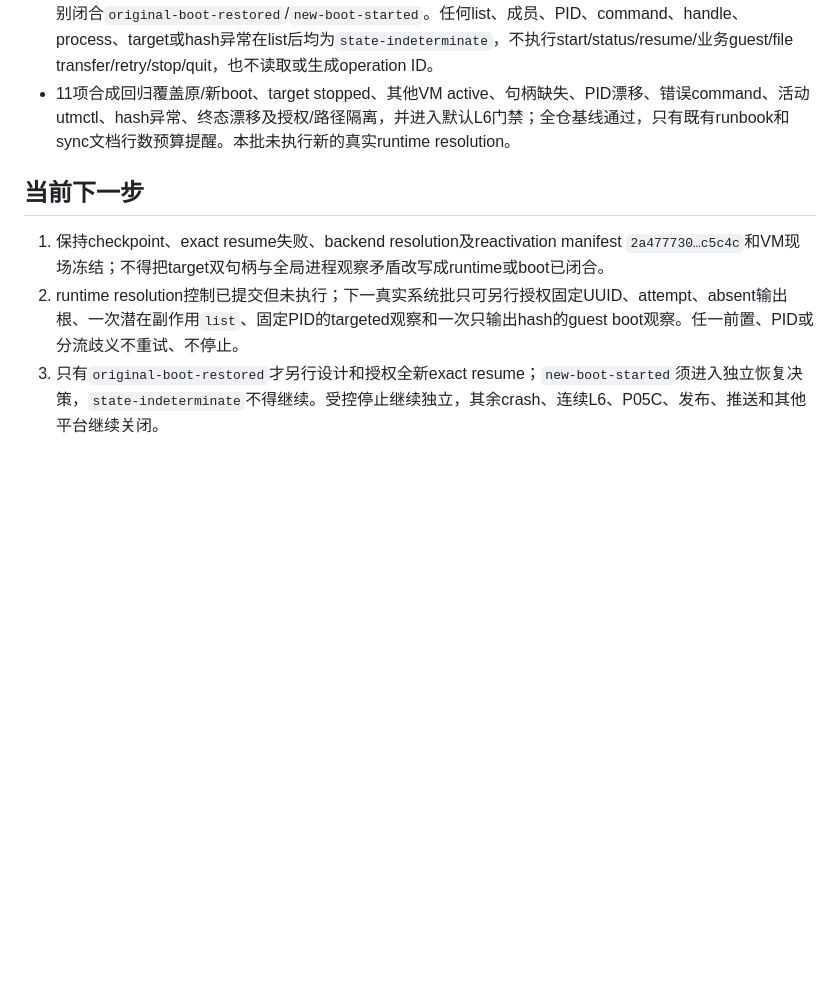
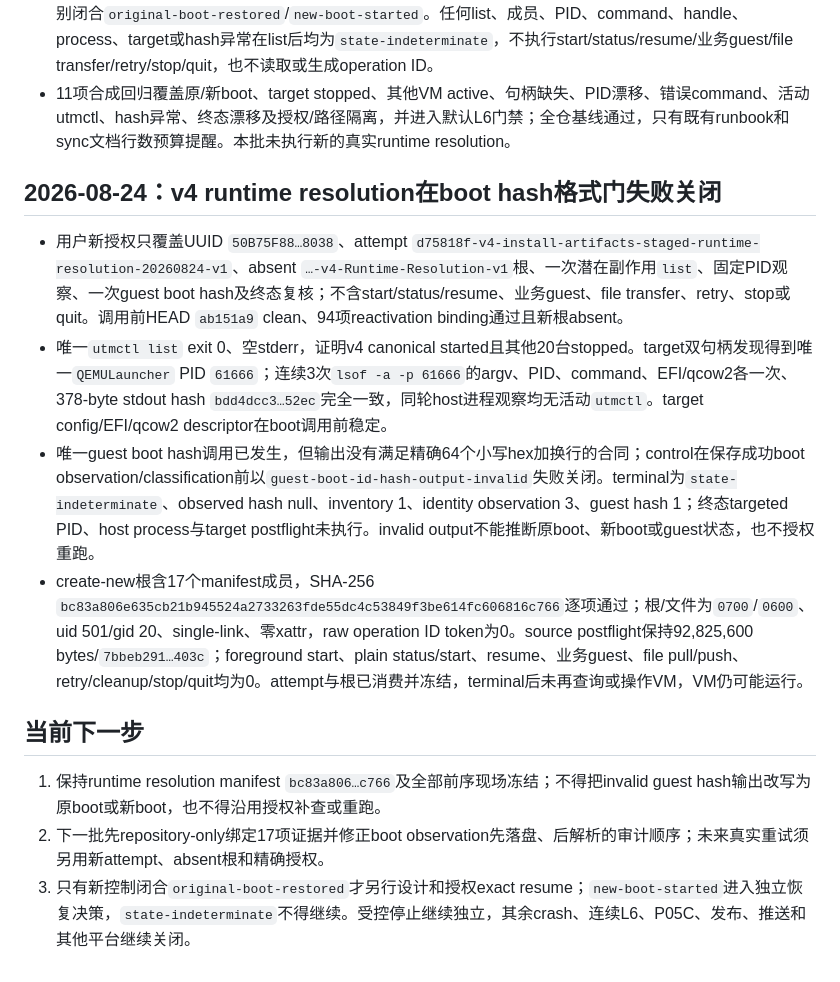
Before and after one commit to laugh0608/RadishLex, a Markdown page: docs/devlogs/2026-W35.md, the part around the change. GitHub-like rendering; blank space fills up the shorter version.

Commit message:
docs(linux): record L6 runtime resolution evidence
- 冻结 state-indeterminate runtime-resolution 现场与 17 项 manifest
- 记录 guest boot hash 格式门失败和禁止重试边界
- 将下一步收敛为 repository-only observation 审计修正

```diff
--- a/docs/devlogs/2026-W35.md
+++ b/docs/devlogs/2026-W35.md
@@ -59,8 +59,15 @@
 - 全部身份稳定后才允许一次guest boot hash，之后再做终态PID、进程和target文件复核；hash相同/不同分别闭合`original-boot-restored`/`new-boot-started`。任何list、成员、PID、command、handle、process、target或hash异常在list后均为`state-indeterminate`，不执行start/status/resume/业务guest/file transfer/retry/stop/quit，也不读取或生成operation ID。
 - 11项合成回归覆盖原/新boot、target stopped、其他VM active、句柄缺失、PID漂移、错误command、活动utmctl、hash异常、终态漂移及授权/路径隔离，并进入默认L6门禁；全仓基线通过，只有既有runbook和sync文档行数预算提醒。本批未执行新的真实runtime resolution。
 
+## 2026-08-24：v4 runtime resolution在boot hash格式门失败关闭
+
+- 用户新授权只覆盖UUID `50B75F88…8038`、attempt `d75818f-v4-install-artifacts-staged-runtime-resolution-20260824-v1`、absent `…-v4-Runtime-Resolution-v1`根、一次潜在副作用`list`、固定PID观察、一次guest boot hash及终态复核；不含start/status/resume、业务guest、file transfer、retry、stop或quit。调用前HEAD `ab151a9` clean、94项reactivation binding通过且新根absent。
+- 唯一`utmctl list` exit 0、空stderr，证明v4 canonical started且其他20台stopped。target双句柄发现得到唯一`QEMULauncher` PID `61666`；连续3次`lsof -a -p 61666`的argv、PID、command、EFI/qcow2各一次、378-byte stdout hash `bdd4dcc3…52ec`完全一致，同轮host进程观察均无活动`utmctl`。target config/EFI/qcow2 descriptor在boot调用前稳定。
+- 唯一guest boot hash调用已发生，但输出没有满足精确64个小写hex加换行的合同；control在保存成功boot observation/classification前以`guest-boot-id-hash-output-invalid`失败关闭。terminal为`state-indeterminate`、observed hash null、inventory 1、identity observation 3、guest hash 1；终态targeted PID、host process与target postflight未执行。invalid output不能推断原boot、新boot或guest状态，也不授权重跑。
+- create-new根含17个manifest成员，SHA-256 `bc83a806e635cb21b945524a2733263fde55dc4c53849f3be614fc606816c766`逐项通过；根/文件为`0700`/`0600`、uid 501/gid 20、single-link、零xattr，raw operation ID token为0。source postflight保持92,825,600 bytes/`7bbeb291…403c`；foreground start、plain status/start、resume、业务guest、file pull/push、retry/cleanup/stop/quit均为0。attempt与根已消费并冻结，terminal后未再查询或操作VM，VM仍可能运行。
+
 ## 当前下一步
 
-1. 保持checkpoint、exact resume失败、backend resolution及reactivation manifest `2a477730…c5c4c`和VM现场冻结；不得把target双句柄与全局进程观察矛盾改写成runtime或boot已闭合。
-2. runtime resolution控制已提交但未执行；下一真实系统批只可另行授权固定UUID、attempt、absent输出根、一次潜在副作用`list`、固定PID的targeted观察和一次只输出hash的guest boot观察。任一前置、PID或分流歧义不重试、不停止。
-3. 只有`original-boot-restored`才另行设计和授权全新exact resume；`new-boot-started`须进入独立恢复决策，`state-indeterminate`不得继续。受控停止继续独立，其余crash、连续L6、P05C、发布、推送和其他平台继续关闭。
+1. 保持runtime resolution manifest `bc83a806…c766`及全部前序现场冻结；不得把invalid guest hash输出改写为原boot或新boot，也不得沿用授权补查或重跑。
+2. 下一批先repository-only绑定17项证据并修正boot observation先落盘、后解析的审计顺序；未来真实重试须另用新attempt、absent根和精确授权。
+3. 只有新控制闭合`original-boot-restored`才另行设计和授权exact resume；`new-boot-started`进入独立恢复决策，`state-indeterminate`不得继续。受控停止继续独立，其余crash、连续L6、P05C、发布、推送和其他平台继续关闭。
```
Also changed, not shown: docs/runbooks/linux-l6-package-matrix.md (+2 -0 lines), docs/status/current.md (+5 -5 lines).
